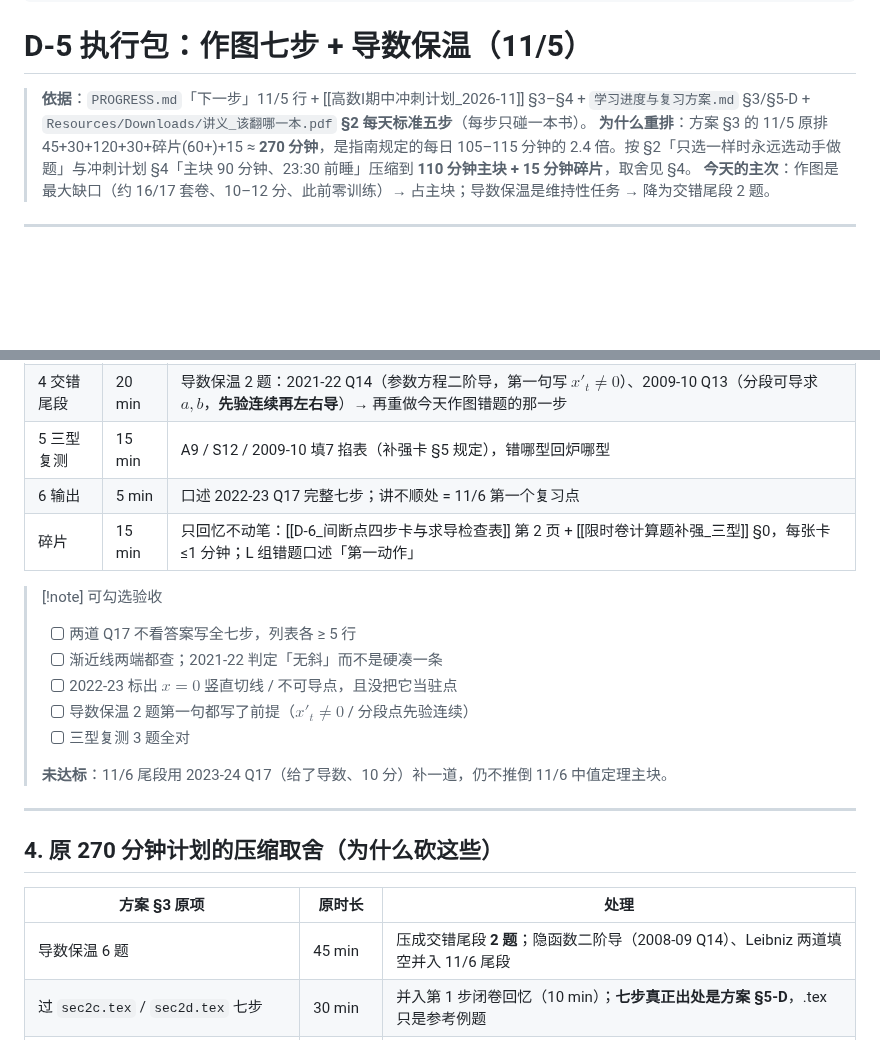
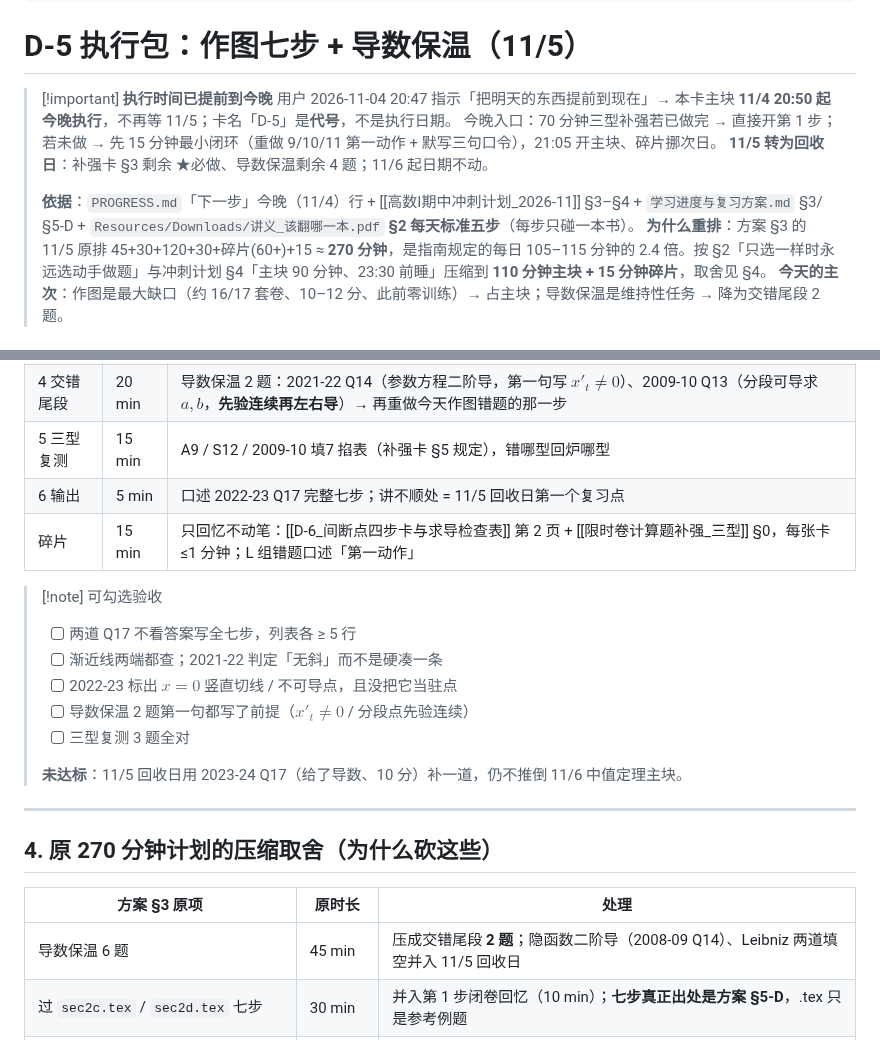
Before and after one commit to Run-Tao/Note, a Markdown page: Advanced_Mathematics/Notes/D-5_作图七步与导数保温.md, 2 parts joined by grey strips. Rendered like a GitHub page; blank space fills up the shorter version.

Commit message:
vault backup: 2026-11-三 21:03:29

```diff
--- a/Advanced_Mathematics/Notes/D-5_作图七步与导数保温.md
+++ b/Advanced_Mathematics/Notes/D-5_作图七步与导数保温.md
@@ -15,7 +15,12 @@ updated: 2026-11-04
 
 # D-5 执行包：作图七步 + 导数保温（11/5）
 
-> **依据**：`PROGRESS.md`「下一步」11/5 行 + [[高数I期中冲刺计划_2026-11]] §3–§4 + `学习进度与复习方案.md` §3/§5-D + `Resources/Downloads/讲义_该翻哪一本.pdf` **§2 每天标准五步**（每步只碰一本书）。
+> [!important] **执行时间已提前到今晚**
+> 用户 2026-11-04 20:47 指示「把明天的东西提前到现在」→ 本卡主块 **11/4 20:50 起今晚执行**，不再等 11/5；卡名「D-5」是**代号**，不是执行日期。
+> 今晚入口：70 分钟三型补强若已做完 → 直接开第 1 步；若未做 → 先 15 分钟最小闭环（重做 9/10/11 第一动作 + 默写三句口令），21:05 开主块、碎片挪次日。
+> **11/5 转为回收日**：补强卡 §3 剩余 ★必做、导数保温剩余 4 题；11/6 起日期不动。
+>
+> **依据**：`PROGRESS.md`「下一步」今晚（11/4）行 + [[高数I期中冲刺计划_2026-11]] §3–§4 + `学习进度与复习方案.md` §3/§5-D + `Resources/Downloads/讲义_该翻哪一本.pdf` **§2 每天标准五步**（每步只碰一本书）。
 > **为什么重排**：方案 §3 的 11/5 原排 45+30+120+30+碎片(60+)+15 ≈ **270 分钟**，是指南规定的每日 105–115 分钟的 2.4 倍。按 §2「只选一样时永远选动手做题」与冲刺计划 §4「主块 90 分钟、23:30 前睡」压缩到 **110 分钟主块 + 15 分钟碎片**，取舍见 §4。
 > **今天的主次**：作图是最大缺口（约 16/17 套卷、10–12 分、此前零训练）→ 占主块；导数保温是维持性任务 → 降为交错尾段 2 题。
 
@@ -105,7 +110,7 @@ $y'=-\dfrac{1}{3x(x-1)}\left(\dfrac{x}{x-1}\right)^{1/3}$，$y''=\dfrac{2(3x-1)}
 | 3 对答案 | 15 min | 答案册 p6 / p13；每题写一句「错因 + 触发条件」；顺手产出**一页「七步 + 渐近线三查」手抄卡** |
 | 4 交错尾段 | 20 min | 导数保温 2 题：2021-22 Q14（参数方程二阶导，第一句写 $x'_t\ne0$）、2009-10 Q13（分段可导求 $a,b$，**先验连续再左右导**）→ 再重做今天作图错题的那一步 |
 | 5 三型复测 | 15 min | A9 / S12 / 2009-10 填7 掐表（补强卡 §5 规定），错哪型回炉哪型 |
-| 6 输出 | 5 min | 口述 2022-23 Q17 完整七步；讲不顺处 = 11/6 第一个复习点 |
+| 6 输出 | 5 min | 口述 2022-23 Q17 完整七步；讲不顺处 = 11/5 回收日第一个复习点 |
 | 碎片 | 15 min | 只回忆不动笔：[[D-6_间断点四步卡与求导检查表]] 第 2 页 + [[限时卷计算题补强_三型]] §0，每张卡 ≤1 分钟；L 组错题口述「第一动作」 |
 
 > [!note] 可勾选验收
@@ -115,7 +120,7 @@ $y'=-\dfrac{1}{3x(x-1)}\left(\dfrac{x}{x-1}\right)^{1/3}$，$y''=\dfrac{2(3x-1)}
 > - [ ] 导数保温 2 题第一句都写了前提（$x'_t\ne0$ / 分段点先验连续）
 > - [ ] 三型复测 3 题全对
 >
-> **未达标**：11/6 尾段用 2023-24 Q17（给了导数、10 分）补一道，仍不推倒 11/6 中值定理主块。
+> **未达标**：11/5 回收日用 2023-24 Q17（给了导数、10 分）补一道，仍不推倒 11/6 中值定理主块。
 
 ---
 
@@ -123,7 +128,7 @@ $y'=-\dfrac{1}{3x(x-1)}\left(\dfrac{x}{x-1}\right)^{1/3}$，$y''=\dfrac{2(3x-1)}
 
 | 方案 §3 原项 | 原时长 | 处理 |
 | --- | --- | --- |
-| 导数保温 6 题 | 45 min | 压成交错尾段 **2 题**；隐函数二阶导（2008-09 Q14）、Leibniz 两道填空并入 11/6 尾段 |
+| 导数保温 6 题 | 45 min | 压成交错尾段 **2 题**；隐函数二阶导（2008-09 Q14）、Leibniz 两道填空并入 11/5 回收日 |
 | 过 `sec2c.tex` / `sec2d.tex` 七步 | 30 min | 并入第 1 步闭卷回忆（10 min）；**七步真正出处是方案 §5-D**，.tex 只是参考例题 |
 | 完整做 2.5 道作图 | 120 min | 减为 **2 道 / 45 min**；2023-24 Q17 降为选做，2009-10 Q17 挪 **11/9 缓冲日** |
 | 渐近线三查归纳 | 30 min | 并入第 3 步的一页手抄卡产出，不单独占时段 |
```
Also changed, not shown: 00 - Personal/Learning Log/2026-W44.md (+6 -0 lines), 高数I期中冲刺计划_2026-11.md (+2 -2 lines).
